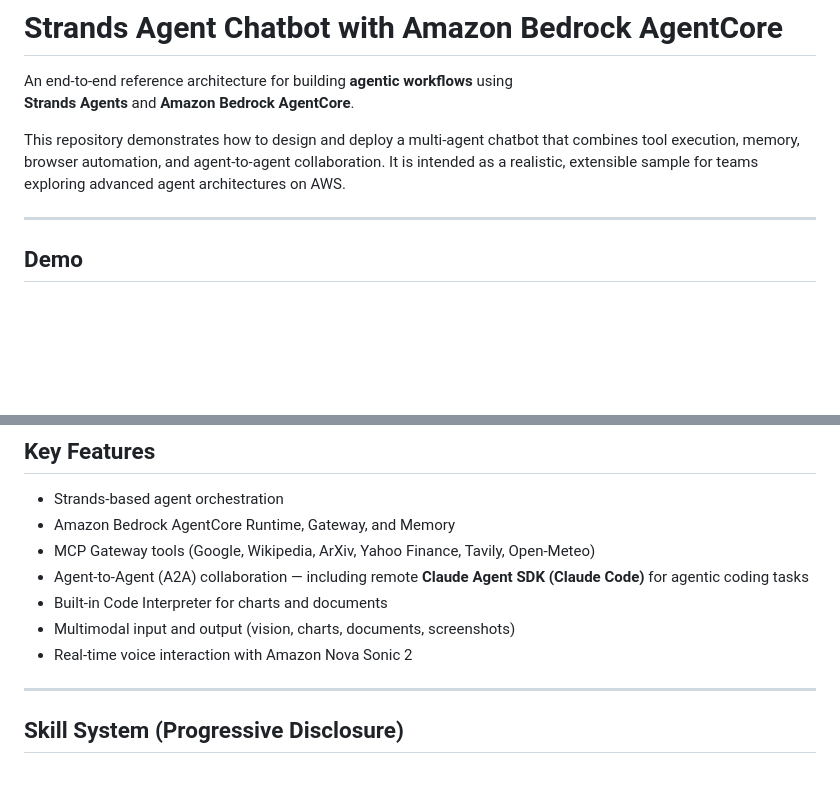
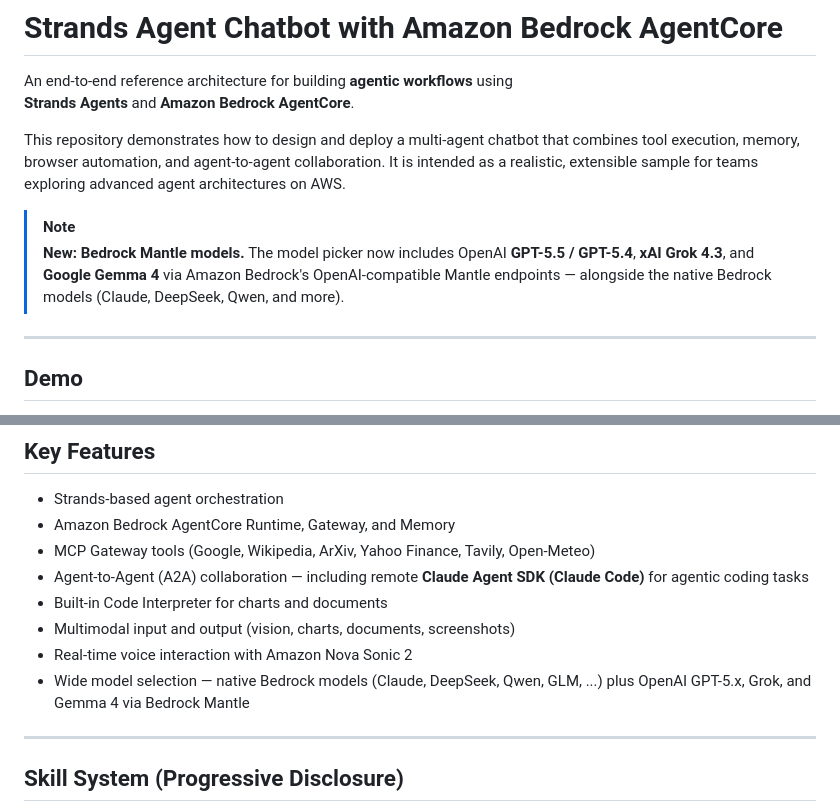
Before and after one commit to xenalab118/Enterprise-Multi-Agent-AI-Platform-with-AWS-Bedrock-AgentCore, a Markdown page: README.md, 2 parts joined by grey strips. GitHub-like rendering; blank space fills up the shorter version.

Commit message:
docs(readme): note Bedrock Mantle models (GPT-5.x, Grok, Gemma 4)
Add a highlight callout and a Key Features line for the OpenAI-compatible
Mantle models now in the picker, alongside native Bedrock models.

```diff
--- a/README.md
+++ b/README.md
@@ -6,6 +6,9 @@ An end-to-end reference architecture for building **agentic workflows** using
 This repository demonstrates how to design and deploy a multi-agent chatbot that combines
 tool execution, memory, browser automation, and agent-to-agent collaboration.
 It is intended as a realistic, extensible sample for teams exploring advanced agent architectures on AWS.
+
+> [!NOTE]
+> **New: Bedrock Mantle models.** The model picker now includes OpenAI **GPT-5.5 / GPT-5.4**, **xAI Grok 4.3**, and **Google Gemma 4** via Amazon Bedrock's OpenAI-compatible Mantle endpoints — alongside the native Bedrock models (Claude, DeepSeek, Qwen, and more).
 
 ---
 
@@ -77,6 +80,7 @@ This sample combines **Strands Agent orchestration** with **Amazon Bedrock Agent
 - Built-in Code Interpreter for charts and documents
 - Multimodal input and output (vision, charts, documents, screenshots)
 - Real-time voice interaction with Amazon Nova Sonic 2
+- Wide model selection — native Bedrock models (Claude, DeepSeek, Qwen, GLM, ...) plus OpenAI GPT-5.x, Grok, and Gemma 4 via Bedrock Mantle
 
 ---
 
```
